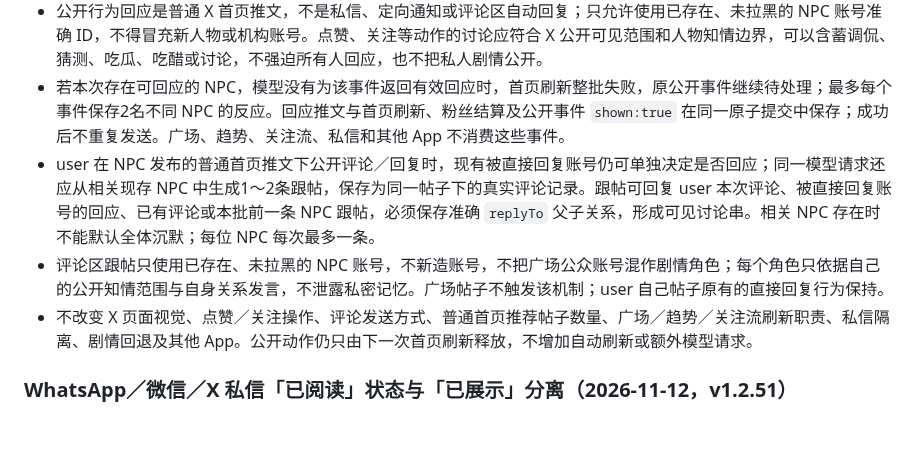
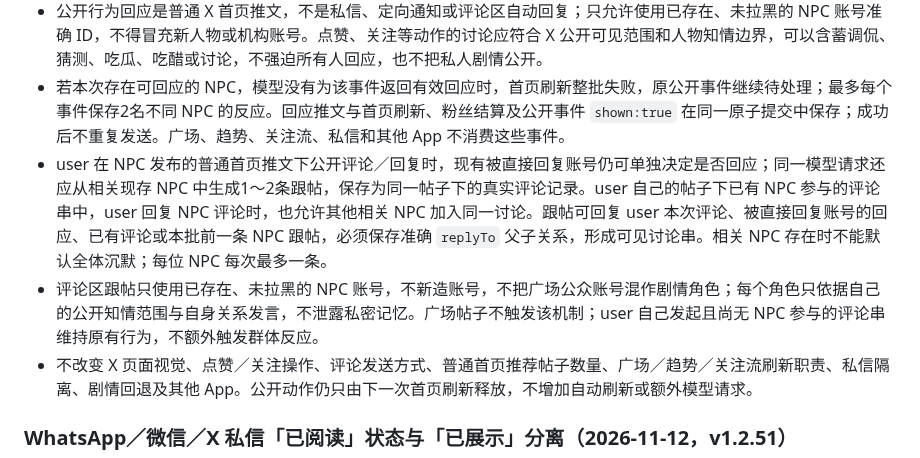
Before and after one commit to ppisa386-png/pocket-phone, a Markdown page: REQUIREMENTS.md, the part around one of its changes. Drawn GitHub-style; blank space fills up the shorter version.

Commit message:
Release X public NPC reaction improvements as v1.2.53

```diff
--- a/REQUIREMENTS.md
+++ b/REQUIREMENTS.md
@@ -2,8 +2,8 @@
 - user 在 X 点赞／取消点赞、转发／取消转发、关注／取关后，事件仍只在下一次手动刷新「首页动态与粉丝」时交给 X 模型；本次刷新必须额外返回 `activityReactions`，为每个存在相关且具备公开知情路径的现存 NPC 生成1～2条独立公开时间线推文。回应从事件关联 NPC 中选择，优先考虑当前剧情角色、同帖参与者及与目标账号有既有公开互动者；不能把“允许沉默”当默认答案。没有合适 NPC／公开知情路径时才允许空数组。
 - 公开行为回应是普通 X 首页推文，不是私信、定向通知或评论区自动回复；只允许使用已存在、未拉黑的 NPC 账号准确 ID，不得冒充新人物或机构账号。点赞、关注等动作的讨论应符合 X 公开可见范围和人物知情边界，可以含蓄调侃、猜测、吃瓜、吃醋或讨论，不强迫所有人回应，也不把私人剧情公开。
 - 若本次存在可回应的 NPC，模型没有为该事件返回有效回应时，首页刷新整批失败，原公开事件继续待处理；最多每个事件保存2名不同 NPC 的反应。回应推文与首页刷新、粉丝结算及公开事件 `shown:true` 在同一原子提交中保存；成功后不重复发送。广场、趋势、关注流、私信和其他 App 不消费这些事件。
-- user 在 NPC 发布的普通首页推文下公开评论／回复时，现有被直接回复账号仍可单独决定是否回应；同一模型请求还应从相关现存 NPC 中生成1～2条跟帖，保存为同一帖子下的真实评论记录。跟帖可回复 user 本次评论、被直接回复账号的回应、已有评论或本批前一条 NPC 跟帖，必须保存准确 `replyTo` 父子关系，形成可见讨论串。相关 NPC 存在时不能默认全体沉默；每位 NPC 每次最多一条。
-- 评论区跟帖只使用已存在、未拉黑的 NPC 账号，不新造账号，不把广场公众账号混作剧情角色；每个角色只依据自己的公开知情范围与自身关系发言，不泄露私密记忆。广场帖子不触发该机制；user 自己帖子原有的直接回复行为保持。
+- user 在 NPC 发布的普通首页推文下公开评论／回复时，现有被直接回复账号仍可单独决定是否回应；同一模型请求还应从相关现存 NPC 中生成1～2条跟帖，保存为同一帖子下的真实评论记录。user 自己的帖子下已有 NPC 参与的评论串中，user 回复 NPC 评论时，也允许其他相关 NPC 加入同一讨论。跟帖可回复 user 本次评论、被直接回复账号的回应、已有评论或本批前一条 NPC 跟帖，必须保存准确 `replyTo` 父子关系，形成可见讨论串。相关 NPC 存在时不能默认全体沉默；每位 NPC 每次最多一条。
+- 评论区跟帖只使用已存在、未拉黑的 NPC 账号，不新造账号，不把广场公众账号混作剧情角色；每个角色只依据自己的公开知情范围与自身关系发言，不泄露私密记忆。广场帖子不触发该机制；user 自己发起且尚无 NPC 参与的评论串维持原有行为，不额外触发群体反应。
 - 不改变 X 页面视觉、点赞／关注操作、评论发送方式、普通首页推荐帖子数量、广场／趋势／关注流刷新职责、私信隔离、剧情回退及其他 App。公开动作仍只由下一次首页刷新释放，不增加自动刷新或额外模型请求。
 
 ### WhatsApp／微信／X 私信「已阅读」状态与「已展示」分离（2026-11-12，v1.2.51）
```
Also changed, not shown: other parts of REQUIREMENTS.md (+1 -1 lines).
